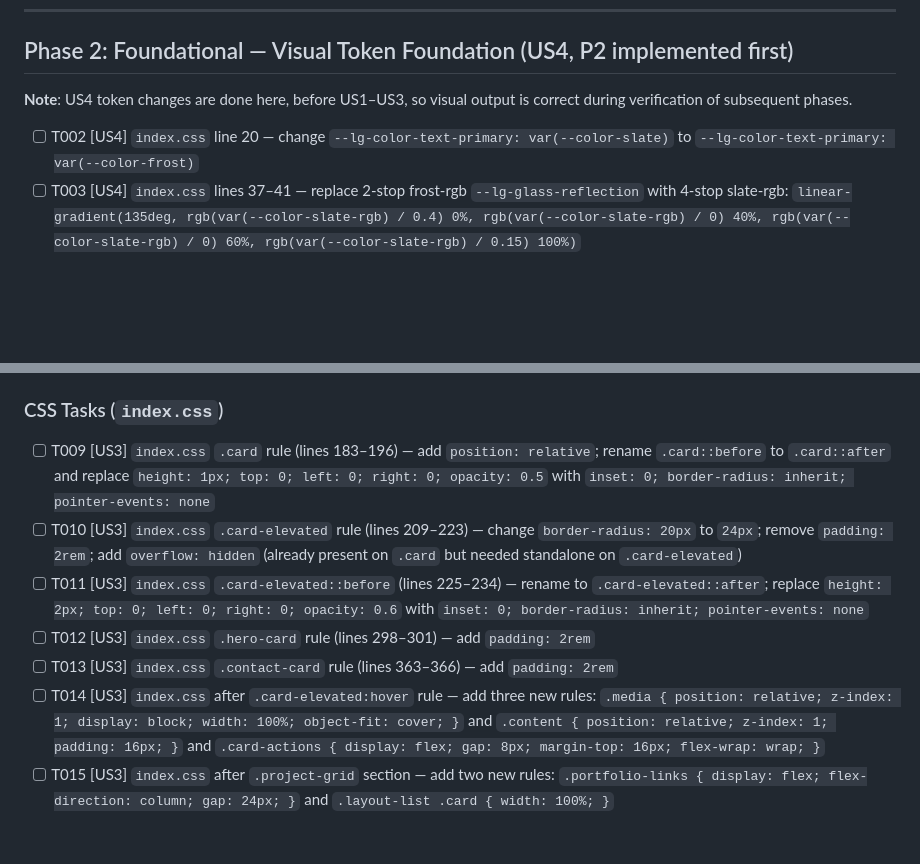
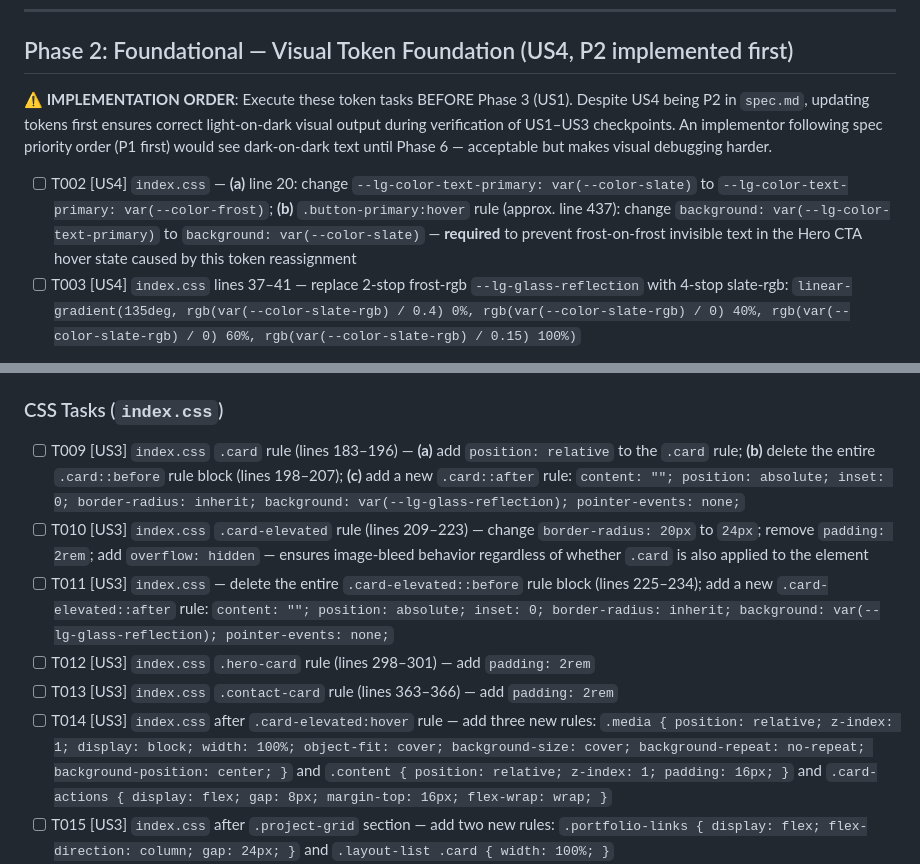
Before and after one commit to sds-smith/metamatopoeia, a Markdown page: specs/002-visual-fidelity-refinement/tasks.md, 2 parts joined by grey strips. Drawn GitHub-style; blank space fills up the shorter version.

Commit message:
docs: 002-layoutt-rrefinements /ttasks

```diff
--- a/specs/002-visual-fidelity-refinement/tasks.md
+++ b/specs/002-visual-fidelity-refinement/tasks.md
@@ -16,9 +16,9 @@
 
 ## Phase 2: Foundational — Visual Token Foundation (US4, P2 implemented first)
 
-**Note**: US4 token changes are done here, before US1–US3, so visual output is correct during verification of subsequent phases.
+**⚠️ IMPLEMENTATION ORDER**: Execute these token tasks BEFORE Phase 3 (US1). Despite US4 being P2 in `spec.md`, updating tokens first ensures correct light-on-dark visual output during verification of US1–US3 checkpoints. An implementor following spec priority order (P1 first) would see dark-on-dark text until Phase 6 — acceptable but makes visual debugging harder.
 
-- [ ] T002 [US4] `index.css` line 20 — change `--lg-color-text-primary: var(--color-slate)` to `--lg-color-text-primary: var(--color-frost)`
+- [ ] T002 [US4] `index.css` — **(a)** line 20: change `--lg-color-text-primary: var(--color-slate)` to `--lg-color-text-primary: var(--color-frost)`; **(b)** `.button-primary:hover` rule (approx. line 437): change `background: var(--lg-color-text-primary)` to `background: var(--color-slate)` — **required** to prevent frost-on-frost invisible text in the Hero CTA hover state caused by this token reassignment
 - [ ] T003 [US4] `index.css` lines 37–41 — replace 2-stop frost-rgb `--lg-glass-reflection` with 4-stop slate-rgb: `linear-gradient(135deg, rgb(var(--color-slate-rgb) / 0.4) 0%, rgb(var(--color-slate-rgb) / 0) 40%, rgb(var(--color-slate-rgb) / 0) 60%, rgb(var(--color-slate-rgb) / 0.15) 100%)`
 
 **Checkpoint (US4)**: Confirm `index.css` line 552 dark-mode block still reads `--lg-color-text-primary: var(--color-frost)` — no edit needed, verify unchanged.
@@ -57,12 +57,12 @@
 
 ### CSS Tasks (`index.css`)
 
-- [ ] T009 [US3] `index.css` `.card` rule (lines 183–196) — add `position: relative`; rename `.card::before` to `.card::after` and replace `height: 1px; top: 0; left: 0; right: 0; opacity: 0.5` with `inset: 0; border-radius: inherit; pointer-events: none`
-- [ ] T010 [US3] `index.css` `.card-elevated` rule (lines 209–223) — change `border-radius: 20px` to `24px`; remove `padding: 2rem`; add `overflow: hidden` (already present on `.card` but needed standalone on `.card-elevated`)
-- [ ] T011 [US3] `index.css` `.card-elevated::before` (lines 225–234) — rename to `.card-elevated::after`; replace `height: 2px; top: 0; left: 0; right: 0; opacity: 0.6` with `inset: 0; border-radius: inherit; pointer-events: none`
+- [ ] T009 [US3] `index.css` `.card` rule (lines 183–196) — **(a)** add `position: relative` to the `.card` rule; **(b)** delete the entire `.card::before` rule block (lines 198–207); **(c)** add a new `.card::after` rule: `content: ""; position: absolute; inset: 0; border-radius: inherit; background: var(--lg-glass-reflection); pointer-events: none;`
+- [ ] T010 [US3] `index.css` `.card-elevated` rule (lines 209–223) — change `border-radius: 20px` to `24px`; remove `padding: 2rem`; add `overflow: hidden` — ensures image-bleed behavior regardless of whether `.card` is also applied to the element
+- [ ] T011 [US3] `index.css` — delete the entire `.card-elevated::before` rule block (lines 225–234); add a new `.card-elevated::after` rule: `content: ""; position: absolute; inset: 0; border-radius: inherit; background: var(--lg-glass-reflection); pointer-events: none;`
 - [ ] T012 [US3] `index.css` `.hero-card` rule (lines 298–301) — add `padding: 2rem`
 - [ ] T013 [US3] `index.css` `.contact-card` rule (lines 363–366) — add `padding: 2rem`
-- [ ] T014 [US3] `index.css` after `.card-elevated:hover` rule — add three new rules: `.media { position: relative; z-index: 1; display: block; width: 100%; object-fit: cover; }` and `.content { position: relative; z-index: 1; padding: 16px; }` and `.card-actions { display: flex; gap: 8px; margin-top: 16px; flex-wrap: wrap; }`
+- [ ] T014 [US3] `index.css` after `.card-elevated:hover` rule — add three new rules: `.media { position: relative; z-index: 1; display: block; width: 100%; object-fit: cover; background-size: cover; background-repeat: no-repeat; background-position: center; }` and `.content { position: relative; z-index: 1; padding: 16px; }` and `.card-actions { display: flex; gap: 8px; margin-top: 16px; flex-wrap: wrap; }`
 - [ ] T015 [US3] `index.css` after `.project-grid` section — add two new rules: `.portfolio-links { display: flex; flex-direction: column; gap: 24px; }` and `.layout-list .card { width: 100%; }`
 - [ ] T016 [US3] `index.css` `.button` rule (lines 417–429) — replace `padding: 0.75rem 1.5rem; border: none; font-weight: 600; font-size: var(--lg-typography-size-sm)` with `padding: 8px 16px; border: 1px solid var(--lg-glass-border); background: var(--lg-glass-surface); color: var(--lg-color-text-muted); font-size: var(--lg-typography-size-xs); text-decoration: none;`
 - [ ] T017 [US3] `index.css` — delete rules for `.project-grid` (lines 313–317), `.project-card` (319–323), `.project-image` (325–331), `.project-content` (333–337), `.project-description` (346–351), `.project-actions` (353–357); also delete `.project-grid` override inside `@media (max-width: 768px)` (lines 619–621)
```
